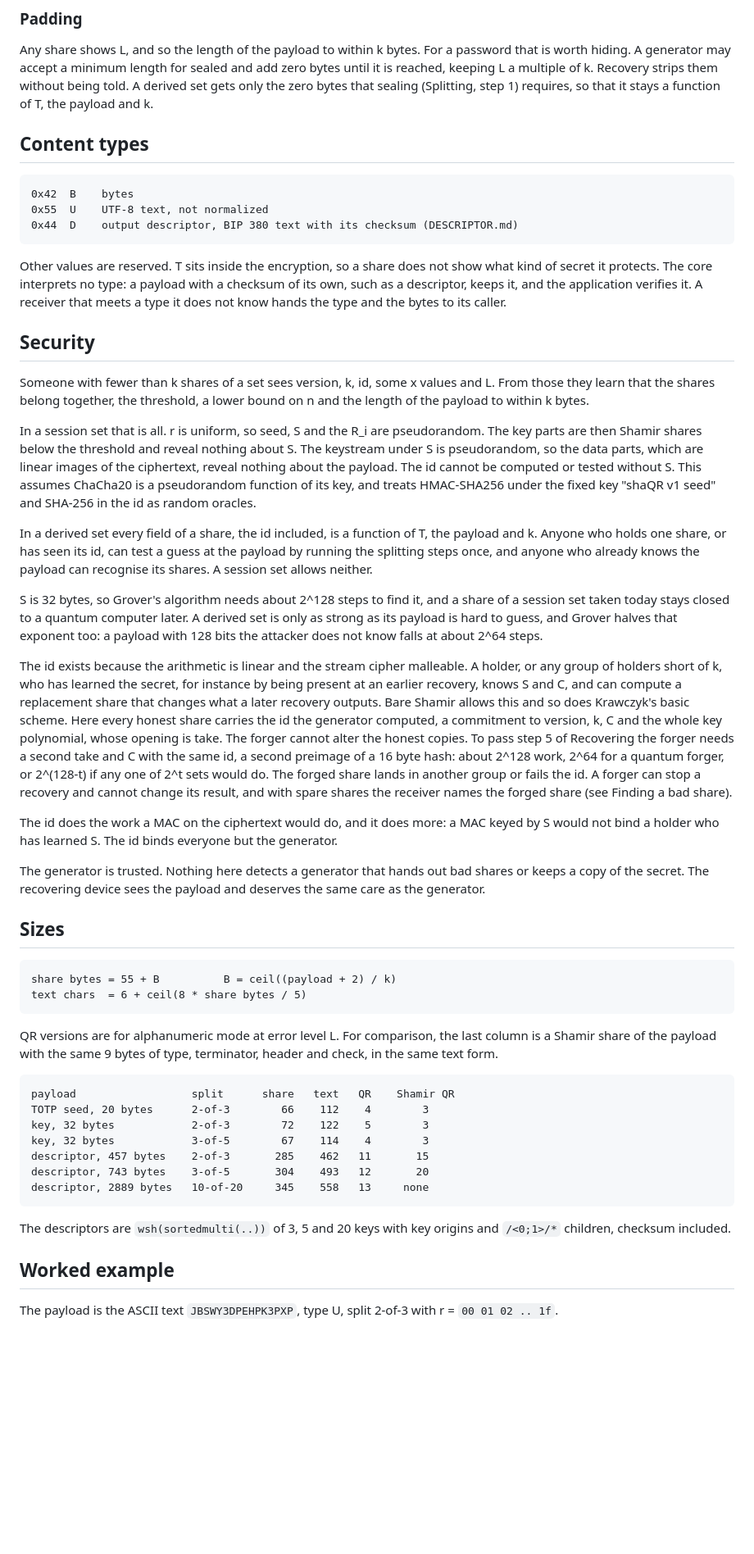
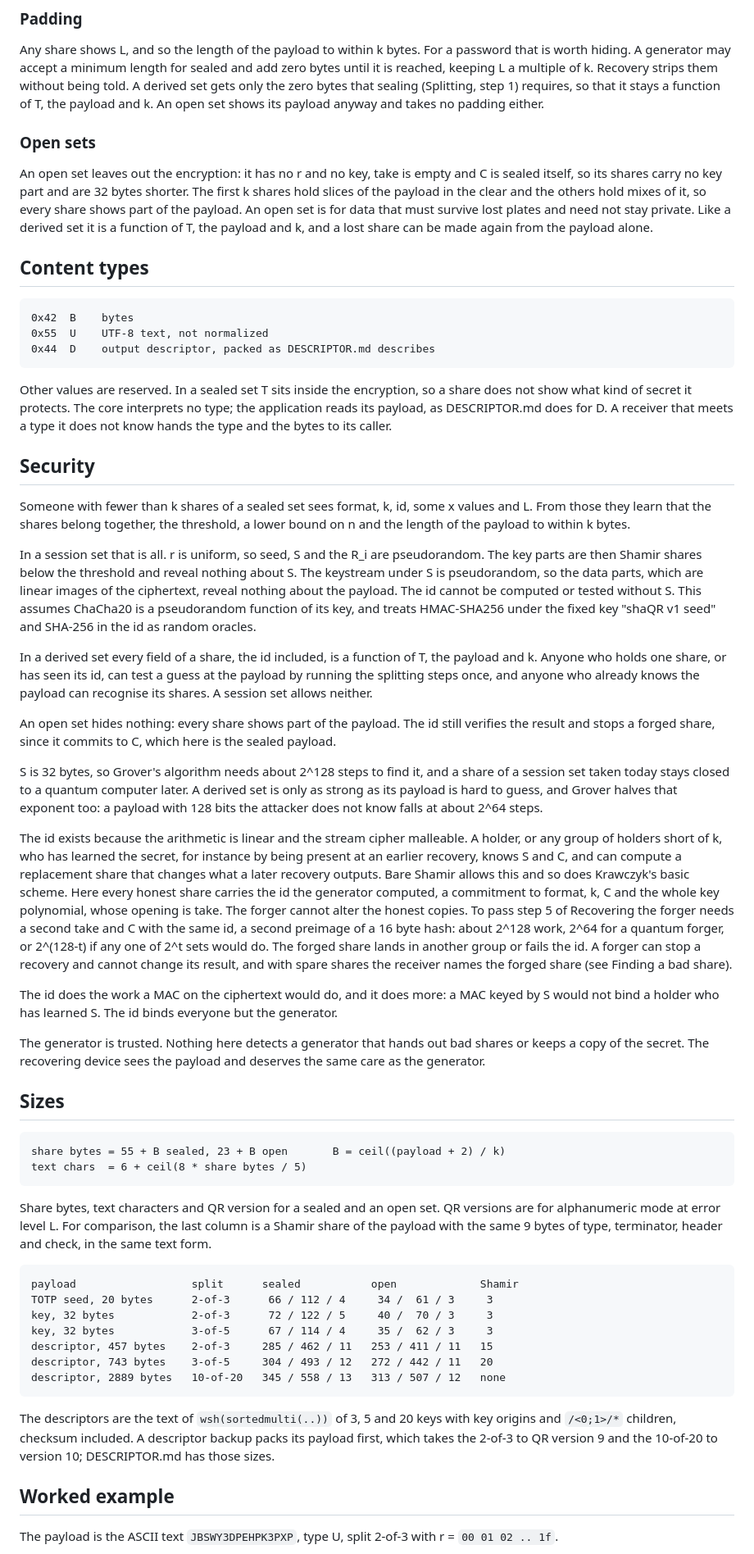
Before and after one commit to Gangleri42/shaqr, a Markdown page: SPEC.md, the part around one of its changes. Shown at 82% size. Drawn GitHub-style; blank space fills up the shorter version.

````diff
--- a/SPEC.md
+++ b/SPEC.md
@@ -363,27 +371,38 @@ password that is worth hiding. A generator may accept a minimum length for
 sealed and add zero bytes until it is reached, keeping L a multiple of k.
 Recovery strips them without being told. A derived set gets only the zero
 bytes that sealing (Splitting, step 1) requires, so that it stays a function
-of T, the payload and k.
+of T, the payload and k. An open set shows its payload anyway and takes no
+padding either.
+
+### Open sets
+
+An open set leaves out the encryption: it has no r and no key, take is empty
+and C is sealed itself, so its shares carry no key part and are 32 bytes
+shorter. The first k shares hold slices of the payload in the clear and the
+others hold mixes of it, so every share shows part of the payload. An open
+set is for data that must survive lost plates and need not stay private. Like
+a derived set it is a function of T, the payload and k, and a lost share can
+be made again from the payload alone.
 
 ## Content types
 
 ```
 0x42  B    bytes
 0x55  U    UTF-8 text, not normalized
-0x44  D    output descriptor, BIP 380 text with its checksum (DESCRIPTOR.md)
+0x44  D    output descriptor, packed as DESCRIPTOR.md describes
 ```
 
-Other values are reserved. T sits inside the encryption, so a share does not
-show what kind of secret it protects. The core interprets no type: a payload
-with a checksum of its own, such as a descriptor, keeps it, and the
-application verifies it. A receiver that meets a type it does not know hands
-the type and the bytes to its caller.
+Other values are reserved. In a sealed set T sits inside the encryption, so a
+share does not show what kind of secret it protects. The core interprets no
+type; the application reads its payload, as DESCRIPTOR.md does for D. A
+receiver that meets a type it does not know hands the type and the bytes to its
+caller.
 
 ## Security
 
-Someone with fewer than k shares of a set sees version, k, id, some x values
-and L. From those they learn that the shares belong together, the threshold, a
-lower bound on n and the length of the payload to within k bytes.
+Someone with fewer than k shares of a sealed set sees format, k, id, some x
+values and L. From those they learn that the shares belong together, the
+threshold, a lower bound on n and the length of the payload to within k bytes.
 
 In a session set that is all. r is uniform, so seed, S and the R_i are
 pseudorandom. The key parts are then Shamir shares below the threshold and
@@ -399,6 +418,10 @@ guess at the payload by running the splitting steps once, and anyone who
 already knows the payload can recognise its shares. A session set allows
 neither.
 
+An open set hides nothing: every share shows part of the payload. The id still
+verifies the result and stops a forged share, since it commits to C, which
+here is the sealed payload.
+
 S is 32 bytes, so Grover's algorithm needs about 2^128 steps to find it, and a
 share of a session set taken today stays closed to a quantum computer later. A
 derived set is only as strong as its payload is hard to guess, and Grover
@@ -410,7 +433,7 @@ A holder, or any group of holders short of k, who has learned the secret, for
 instance by being present at an earlier recovery, knows S and C, and can
 compute a replacement share that changes what a later recovery outputs. Bare
 Shamir allows this and so does Krawczyk's basic scheme. Here every honest share
-carries the id the generator computed, a commitment to version, k, C and the
+carries the id the generator computed, a commitment to format, k, C and the
 whole key polynomial, whose opening is take. The forger cannot alter the honest
 copies. To pass step 5 of Recovering the forger needs a second take and C with
 the same id, a second preimage of a 16 byte hash: about 2^128 work, 2^64 for a
@@ -430,26 +453,29 @@ and deserves the same care as the generator.
 ## Sizes
 
 ```
-share bytes = 55 + B          B = ceil((payload + 2) / k)
+share bytes = 55 + B sealed, 23 + B open       B = ceil((payload + 2) / k)
 text chars  = 6 + ceil(8 * share bytes / 5)
 ```
 
+Share bytes, text characters and QR version for a sealed and an open set.
 QR versions are for alphanumeric mode at error level L. For comparison, the
 last column is a Shamir share of the payload with the same 9 bytes of type,
 terminator, header and check, in the same text form.
 
 ```
-payload                  split      share   text   QR    Shamir QR
-TOTP seed, 20 bytes      2-of-3        66    112    4        3
-key, 32 bytes            2-of-3        72    122    5        3
-key, 32 bytes            3-of-5        67    114    4        3
-descriptor, 457 bytes    2-of-3       285    462   11       15
-descriptor, 743 bytes    3-of-5       304    493   12       20
-descriptor, 2889 bytes   10-of-20     345    558   13     none
+payload                  split      sealed           open             Shamir
+TOTP seed, 20 bytes      2-of-3      66 / 112 / 4     34 /  61 / 3     3
+key, 32 bytes            2-of-3      72 / 122 / 5     40 /  70 / 3     3
+key, 32 bytes            3-of-5      67 / 114 / 4     35 /  62 / 3     3
+descriptor, 457 bytes    2-of-3     285 / 462 / 11   253 / 411 / 11   15
+descriptor, 743 bytes    3-of-5     304 / 493 / 12   272 / 442 / 11   20
+descriptor, 2889 bytes   10-of-20   345 / 558 / 13   313 / 507 / 12   none
 ```
 
-The descriptors are `wsh(sortedmulti(..))` of 3, 5 and 20 keys with key
-origins and `/<0;1>/*` children, checksum included.
+The descriptors are the text of `wsh(sortedmulti(..))` of 3, 5 and 20 keys
+with key origins and `/<0;1>/*` children, checksum included. A descriptor
+backup packs its payload first, which takes the 2-of-3 to QR version 9 and the
+10-of-20 to version 10; DESCRIPTOR.md has those sizes.
 
 ## Worked example
 
````
Also changed, not shown: other parts of SPEC.md (+49 -41 lines).
